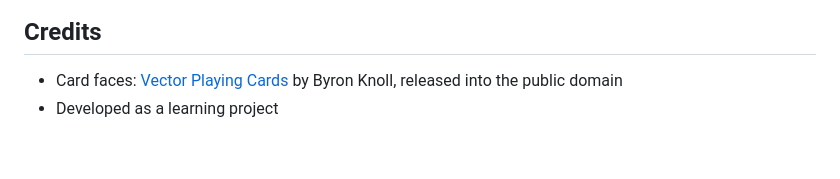
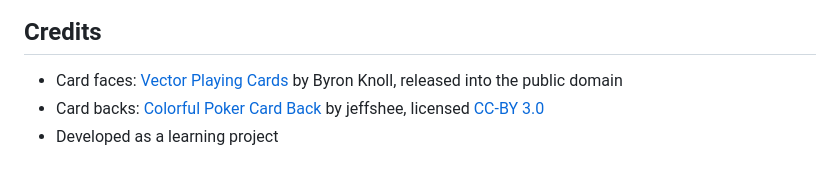
Before and after one commit to CodeManEthan/ludicrous, a Markdown page: README.md, the part around the change. GitHub-like rendering.

Commit message:
Credit the card backs: jeffshee's Colorful Poker Card Back (CC-BY 3.0)
Co-Authored-By: Claude Fable 5 <noreply@anthropic.com>
Claude-Session: https://claude.ai/code/session_01Ayk1H25pEz2FMbUhTc1Lk1

```diff
--- a/README.md
+++ b/README.md
@@ -146,4 +146,5 @@ This project is open source and available under the MIT License.
 ## Credits
 
 - Card faces: [Vector Playing Cards](https://code.google.com/archive/p/vector-playing-cards/) by Byron Knoll, released into the public domain
+- Card backs: [Colorful Poker Card Back](https://opengameart.org/content/colorful-poker-card-back) by jeffshee, licensed [CC-BY 3.0](https://creativecommons.org/licenses/by/3.0/)
 - Developed as a learning project
```
